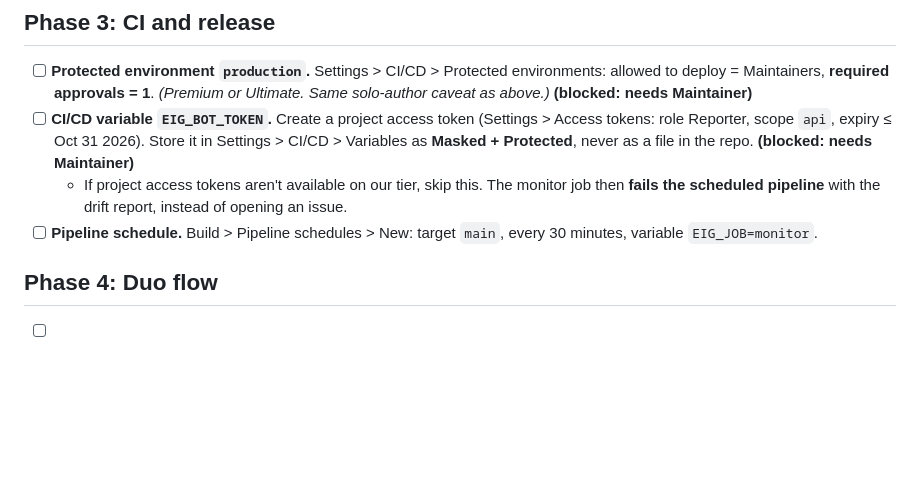
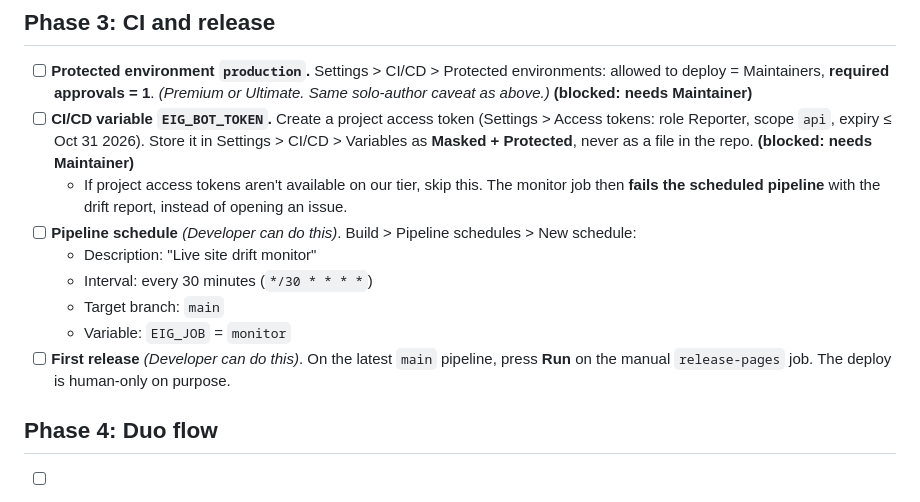
Before and after one commit to nguyenhuulong2222/election-integrity-guard-nemotron, a Markdown page: docs/ui-settings.md, the part around the change. Drawn GitHub-style; blank space fills up the shorter version.

```diff
--- a/docs/ui-settings.md
+++ b/docs/ui-settings.md
@@ -40,7 +40,12 @@ Some protections can only be set in the GitLab UI. Each item says which phase ne
 - [ ] **Protected environment `production`.** Settings > CI/CD > Protected environments: allowed to deploy = Maintainers, **required approvals = 1**. _(Premium or Ultimate. Same solo-author caveat as above.)_ **(blocked: needs Maintainer)**
 - [ ] **CI/CD variable `EIG_BOT_TOKEN`.** Create a project access token (Settings > Access tokens: role Reporter, scope `api`, expiry ≤ Oct 31 2026). Store it in Settings > CI/CD > Variables as **Masked + Protected**, never as a file in the repo. **(blocked: needs Maintainer)**
   - If project access tokens aren't available on our tier, skip this. The monitor job then **fails the scheduled pipeline** with the drift report, instead of opening an issue.
-- [ ] **Pipeline schedule.** Build > Pipeline schedules > New: target `main`, every 30 minutes, variable `EIG_JOB=monitor`.
+- [ ] **Pipeline schedule** _(Developer can do this)_. Build > Pipeline schedules > New schedule:
+  - Description: "Live site drift monitor"
+  - Interval: every 30 minutes (`*/30 * * * *`)
+  - Target branch: `main`
+  - Variable: `EIG_JOB` = `monitor`
+- [ ] **First release** _(Developer can do this)_. On the latest `main` pipeline, press **Run** on the manual `release-pages` job. The deploy is human-only on purpose.
 
 ## Phase 4: Duo flow
 
```
Also changed, not shown: README.md (+38 -6 lines).
